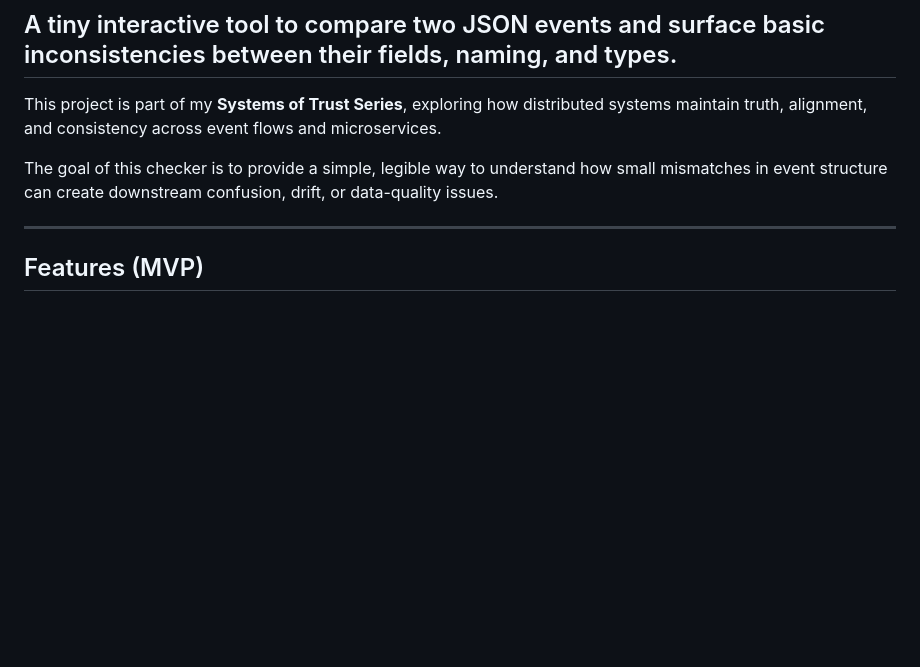
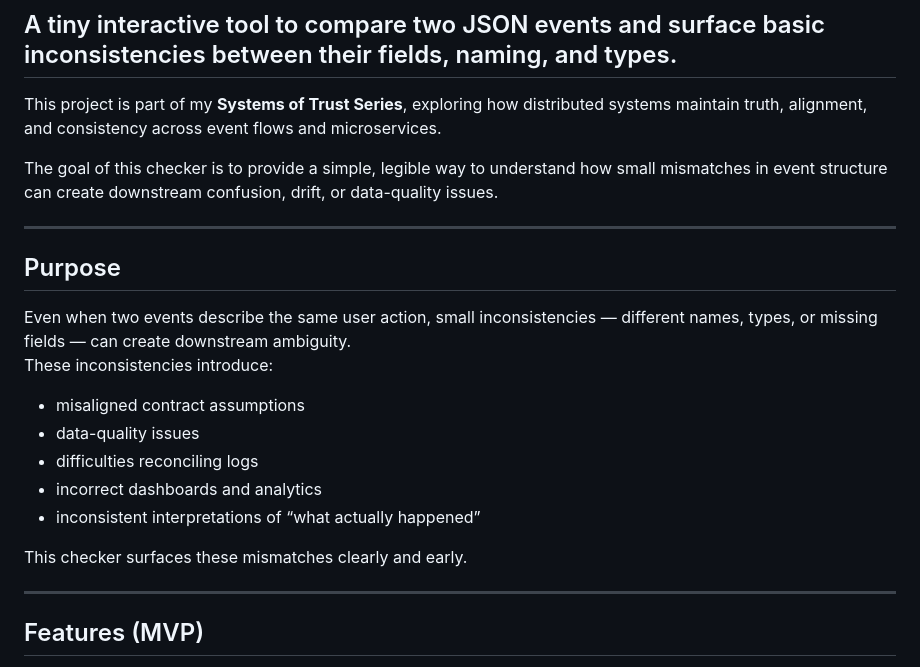
Before and after one commit to rtfenter/Event-Consistency-Checker, a Markdown page: README.md, the part around the change. Rendered like a GitHub page; blank space fills up the shorter version.

```diff
--- a/README.md
+++ b/README.md
@@ -7,6 +7,21 @@
 This project is part of my **Systems of Trust Series**, exploring how distributed systems maintain truth, alignment, and consistency across event flows and microservices.
 
 The goal of this checker is to provide a simple, legible way to understand how small mismatches in event structure can create downstream confusion, drift, or data-quality issues.
+
+---
+
+## Purpose
+
+Even when two events describe the same user action, small inconsistencies — different names, types, or missing fields — can create downstream ambiguity.
+These inconsistencies introduce:
+
+- misaligned contract assumptions
+- data-quality issues
+- difficulties reconciling logs
+- incorrect dashboards and analytics
+- inconsistent interpretations of “what actually happened”
+
+This checker surfaces these mismatches clearly and early.
 
 ---
 
```
